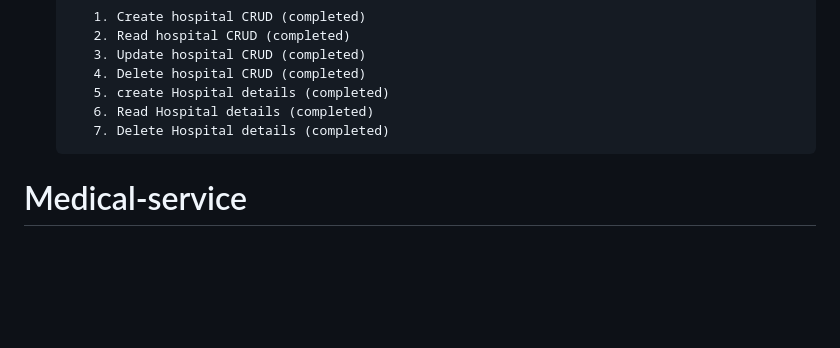
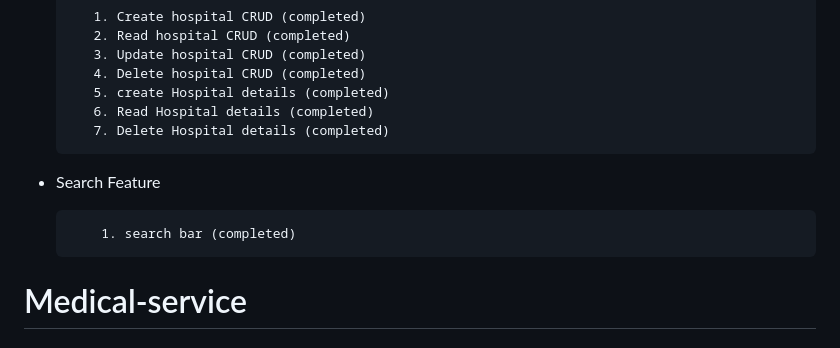
Before and after one commit to fssa-batch3/tamilselvan.kothandan__web_project, a Markdown page: README.md, the part around the change. GitHub-like rendering; blank space fills up the shorter version.

```diff
--- a/README.md
+++ b/README.md
@@ -41,6 +41,10 @@ Problem Statement
           5. create Hospital details (completed)
           6. Read Hospital details (completed)
           7. Delete Hospital details (completed)
+
+ - Search Feature
+
+           1. search bar (completed)
 
 # Medical-service
 
```
